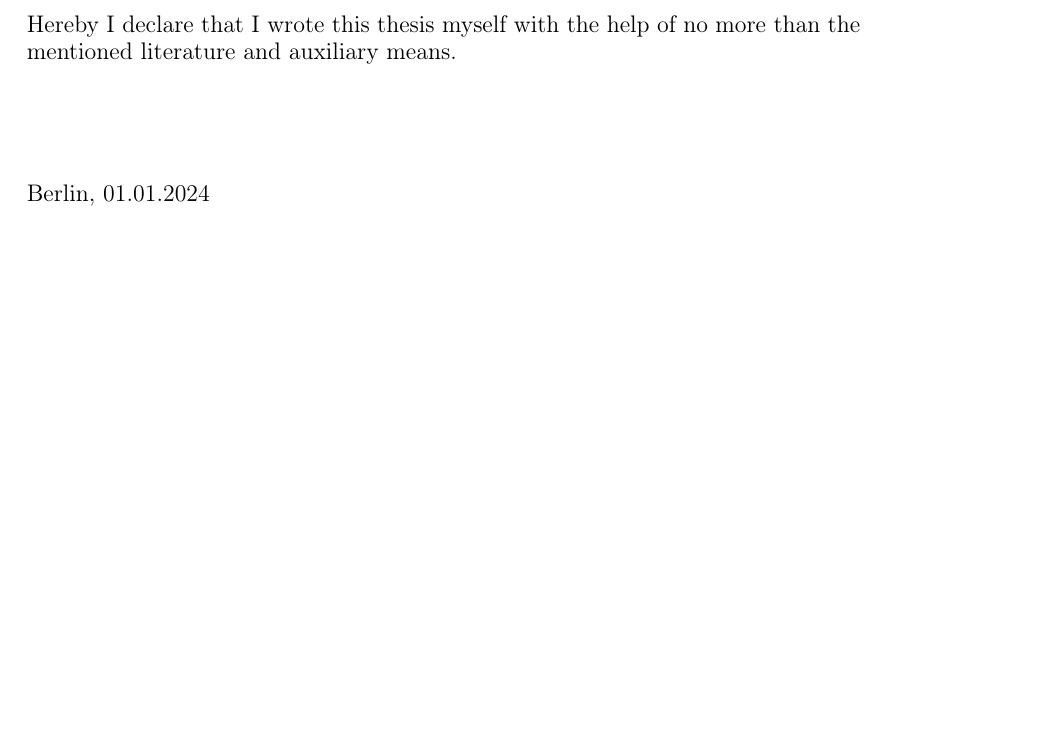
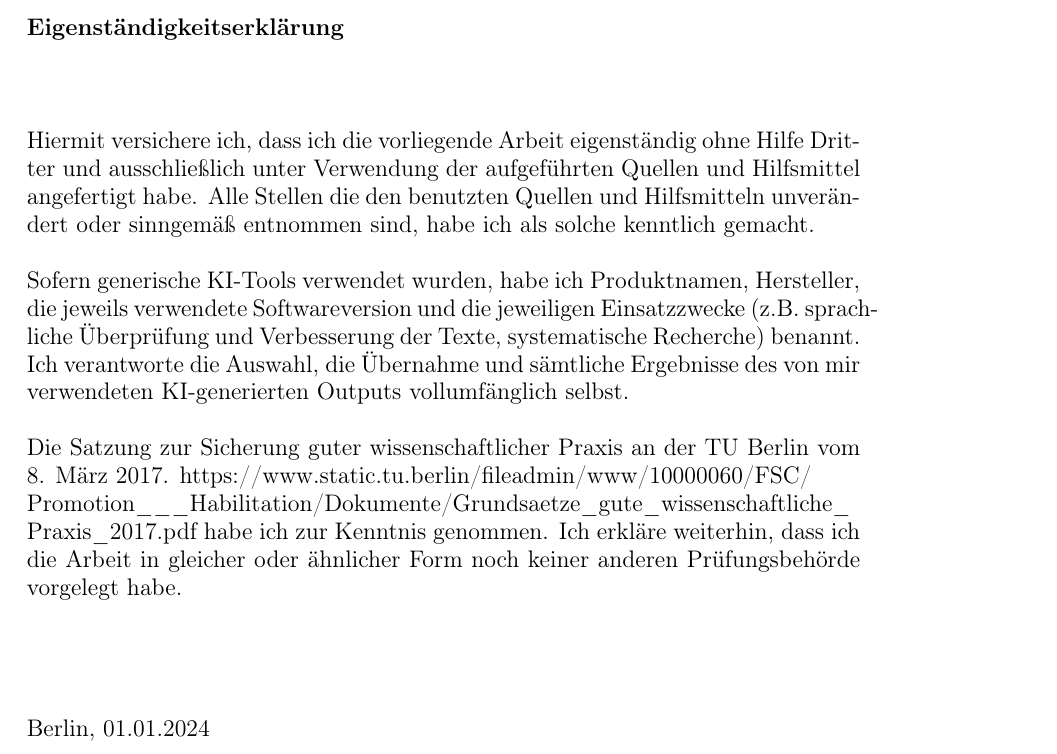
Before and after one commit to damslab/thesis_template, a LaTeX thesis (thesis_template.tex, which reads misc/self-assertion.tex): part of page 3 of 27, cut at the place of the change, the shorter picture padded with empty space. Compiled offline with pdfLaTeX.

Commit message:
updated Eigenständigkeitserklärung

```diff
--- a/misc/self-assertion.tex
+++ b/misc/self-assertion.tex
@@ -1,13 +1,31 @@
 \newpage
 
 \thispagestyle{empty}
-
 \begin{large}
-
-\vspace*{6cm}
+\noindent
+\textbf{Eigenständigkeitserklärung}
+\vspace*{1.5cm}
 
 \noindent
-Hereby I declare that I wrote this thesis myself with the help of no more than the mentioned literature and auxiliary means.
+Hiermit versichere ich, dass ich die vorliegende Arbeit eigenständig ohne Hilfe Dritter und ausschließlich unter
+Verwendung der aufgeführten Quellen und Hilfsmittel angefertigt habe. Alle Stellen die den benutzten Quellen
+und Hilfsmitteln unverändert oder sinngemäß entnommen sind, habe ich als solche kenntlich gemacht.
+\newline
+
+\noindent
+Sofern generische KI-Tools verwendet wurden, habe ich Produktnamen, Hersteller, die jeweils verwendete
+Softwareversion und die jeweiligen Einsatzzwecke (z.B. sprachliche Überprüfung und Verbesserung der Texte,
+systematische Recherche) benannt. Ich verantworte die Auswahl, die Übernahme und sämtliche Ergebnisse
+des von mir verwendeten KI-generierten Outputs vollumfänglich selbst.
+\newline
+
+\noindent
+Die Satzung zur Sicherung guter wissenschaftlicher Praxis an der TU Berlin vom 8. März 2017.
+https://www.static.tu.berlin/fileadmin/www/10000060/FSC/ \\
+Promotion\_\_\_Habilitation/Dokumente/Grundsaetze\_gute\_wissenschaftliche\_ \\
+Praxis\_2017.pdf habe ich zur Kenntnis genommen.
+Ich erkläre weiterhin, dass ich die Arbeit in gleicher oder ähnlicher Form noch keiner anderen Prüfungsbehörde
+vorgelegt habe.
 \vspace{2cm}
 
 \noindent
```
Also changed, not shown: thesis_template.pdf.
